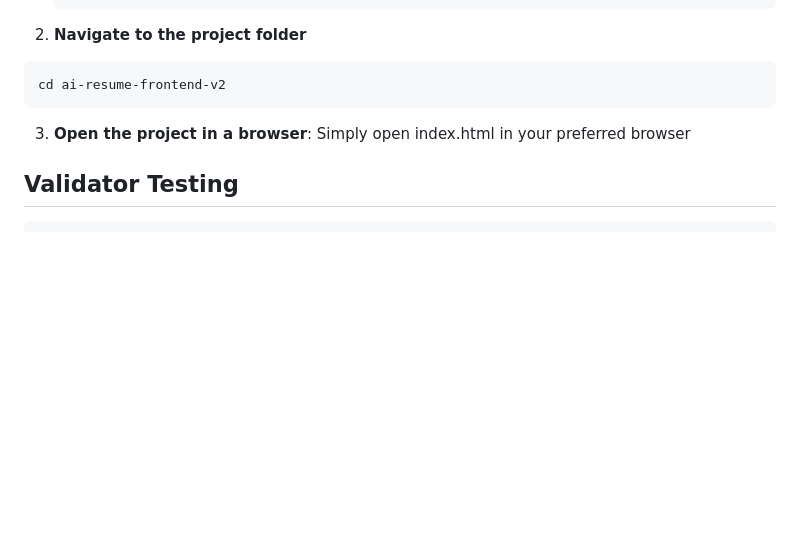
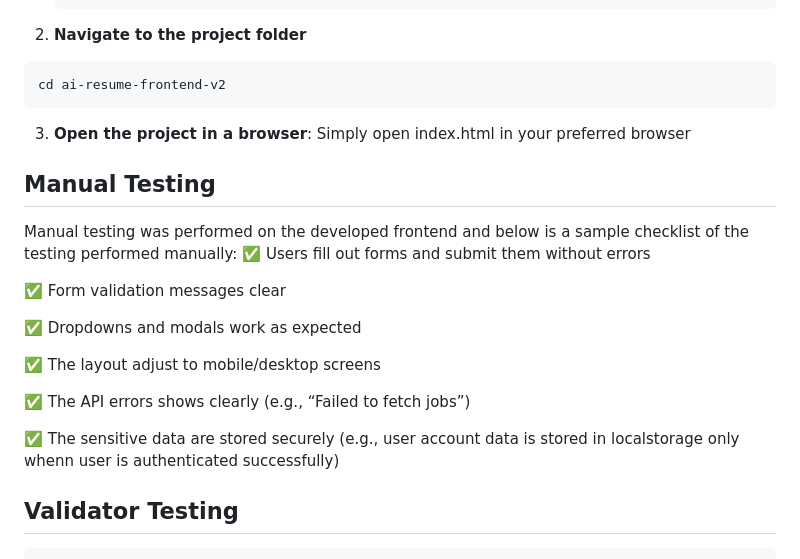
Before and after one commit to peleisaac/ai-resume-frontend-v2, a Markdown page: README.md, the part around the change. GitHub-like rendering; blank space fills up the shorter version.

Commit message:
Updated README.md to include Manual testing

```diff
--- a/README.md
+++ b/README.md
@@ -98,6 +98,20 @@ This link routes you to the initial design (Wireframes) used for the development
 
 3. **Open the project in a browser**: Simply open index.html in your preferred browser
 
+## Manual Testing
+Manual testing was performed on the developed frontend and below is a sample checklist of the testing performed manually:
+✅ Users fill out forms and submit them without errors
+
+✅ Form validation messages clear
+
+✅ Dropdowns and modals work as expected
+
+✅ The layout adjust to mobile/desktop screens
+
+✅ The API errors shows clearly (e.g., “Failed to fetch jobs”)
+
+✅ The sensitive data are stored securely (e.g., user account data is stored in localstorage only whenn user is authenticated successfully)
+
 ## Validator Testing
     ### Project Validation from the Official W3C Validator
    ![Screenshot of the Official W3C Validator](https://github.com/peleisaac/ai-resume-frontend-v2/blob/main/assets/w3schools-validator.png)
```
